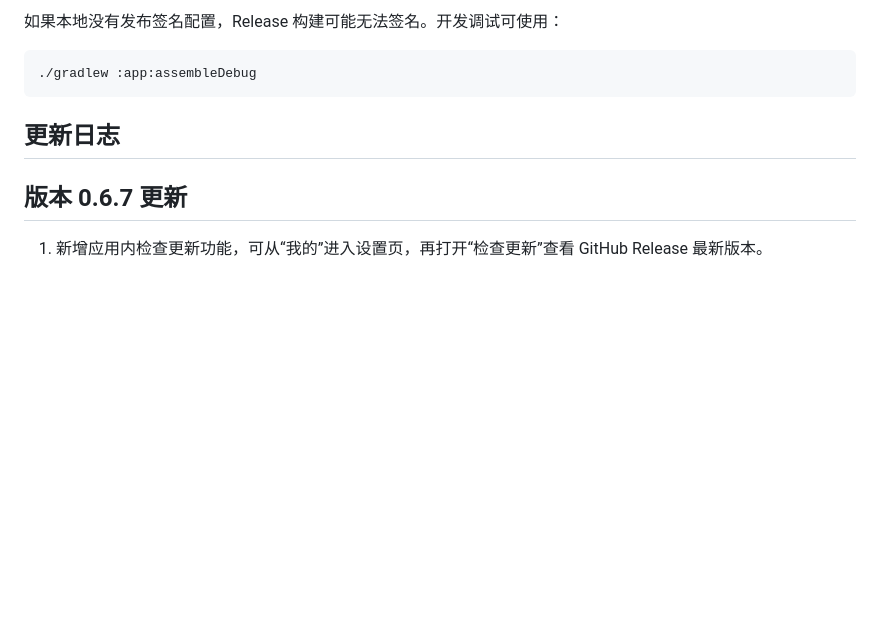
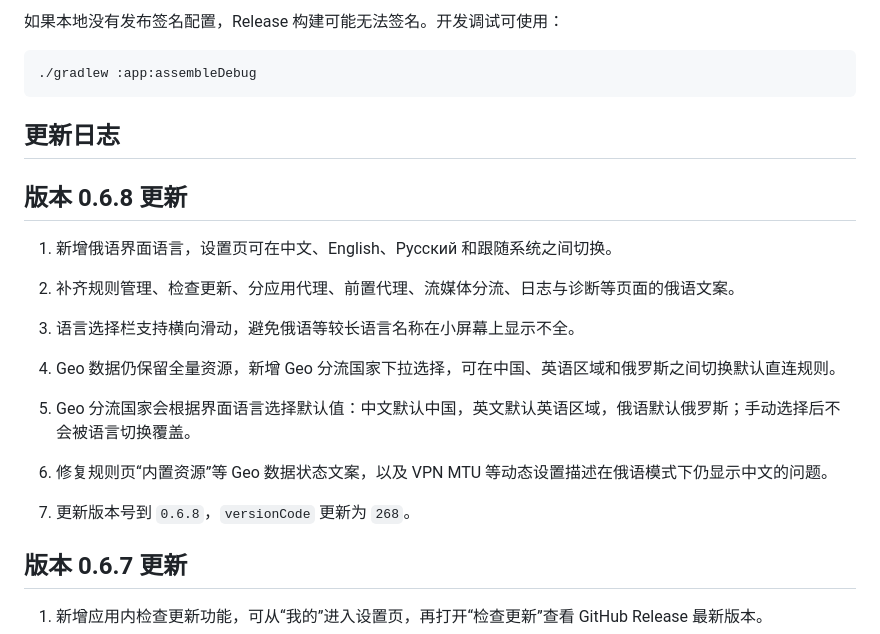
Before and after one commit to mallocfeng/PurpleBear, a Markdown page: README.md, the part around the change. Rendered like a GitHub page; blank space fills up the shorter version.

Commit message:
docs: add 0.6.8 release notes
🤖 Generated with [Claude Code](https://claude.com/claude-code)

Co-Authored-By: Claude <noreply@anthropic.com>

```diff
--- a/README.md
+++ b/README.md
@@ -177,6 +177,22 @@ app/build/outputs/apk/release/app-release.apk
 
 ## 更新日志
 
+## 版本 0.6.8 更新
+
+1. 新增俄语界面语言，设置页可在中文、English、Русский 和跟随系统之间切换。
+
+2. 补齐规则管理、检查更新、分应用代理、前置代理、流媒体分流、日志与诊断等页面的俄语文案。
+
+3. 语言选择栏支持横向滑动，避免俄语等较长语言名称在小屏幕上显示不全。
+
+4. Geo 数据仍保留全量资源，新增 Geo 分流国家下拉选择，可在中国、英语区域和俄罗斯之间切换默认直连规则。
+
+5. Geo 分流国家会根据界面语言选择默认值：中文默认中国，英文默认英语区域，俄语默认俄罗斯；手动选择后不会被语言切换覆盖。
+
+6. 修复规则页“内置资源”等 Geo 数据状态文案，以及 VPN MTU 等动态设置描述在俄语模式下仍显示中文的问题。
+
+7. 更新版本号到 `0.6.8`，`versionCode` 更新为 `268`。
+
 ## 版本 0.6.7 更新
 
 1. 新增应用内检查更新功能，可从“我的”进入设置页，再打开“检查更新”查看 GitHub Release 最新版本。
```
